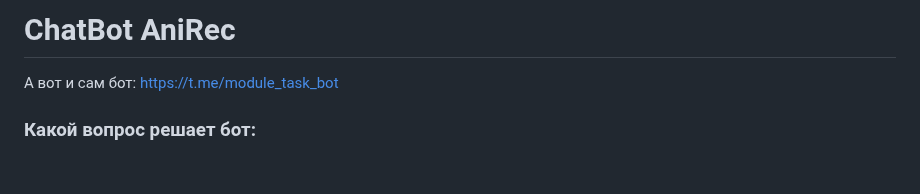
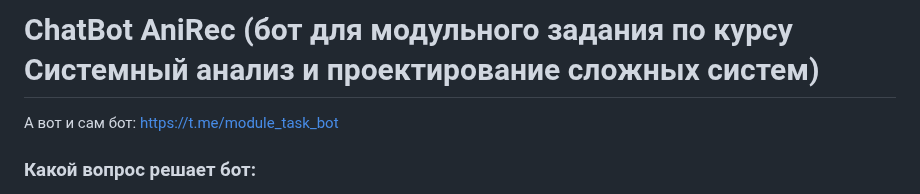
Before and after one commit to meremuta/ChatBot, a Markdown page: README.md, the part around the change. Drawn GitHub-style; blank space fills up the shorter version.

```diff
--- a/README.md
+++ b/README.md
@@ -1,4 +1,4 @@
-# ChatBot AniRec
+# ChatBot AniRec (бот для модульного задания по курсу Системный анализ и проектирование сложных систем)
 
 
 А вот и сам бот: https://t.me/module_task_bot
```
